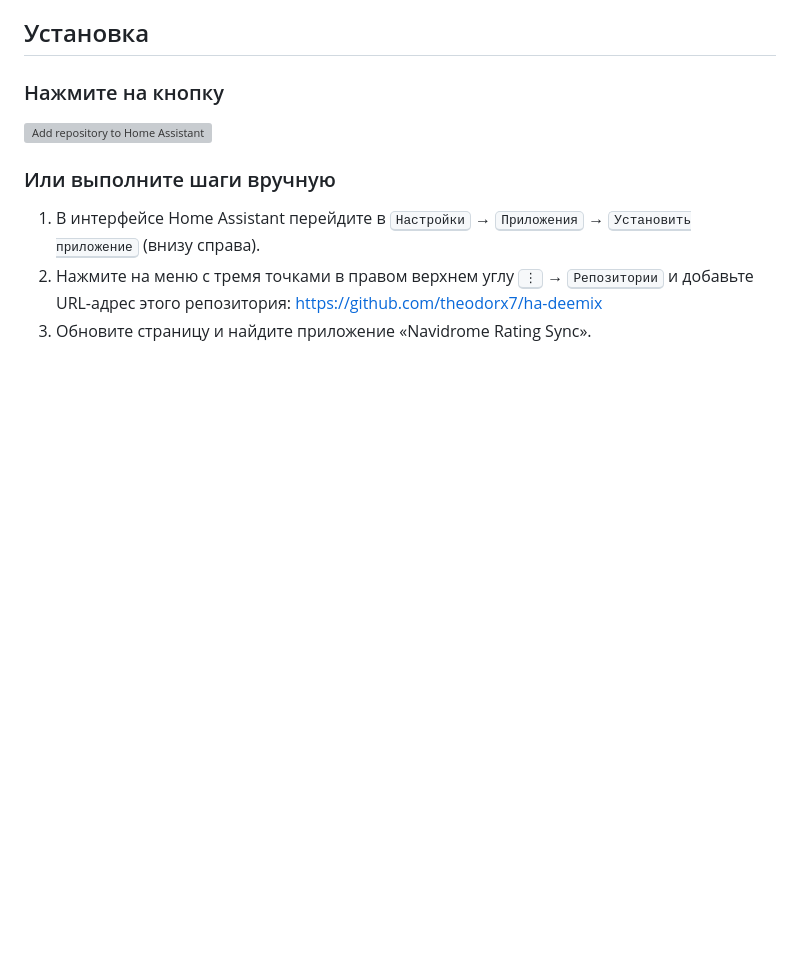
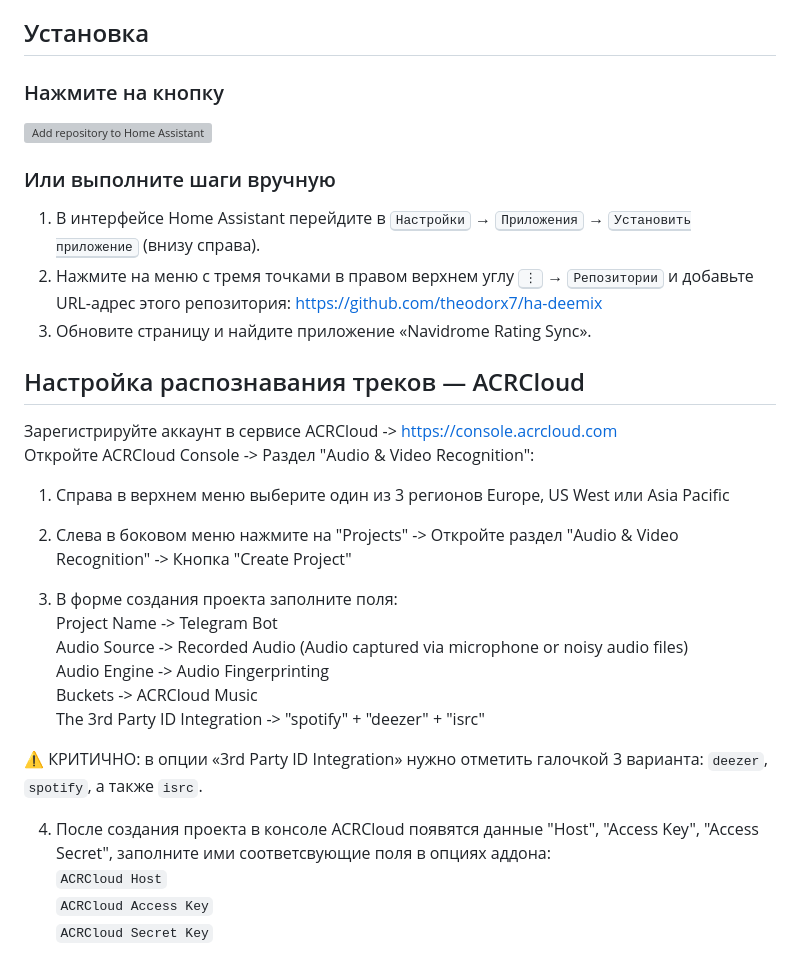
Before and after one commit to theodorx7/ha-deemix, a Markdown page: README_RU.md, the part around the change. GitHub-like rendering; blank space fills up the shorter version; grey boxes are pictures that could not be loaded.

```diff
--- a/README_RU.md
+++ b/README_RU.md
@@ -63,3 +63,26 @@ https://my.home-assistant.io/redirect/supervisor_add_addon_repository/?repositor
 1. В интерфейсе Home Assistant перейдите в <kbd>Настройки</kbd> → <kbd>Приложения</kbd> → <kbd>Установить приложение</kbd> (внизу справа).
 2. Нажмите на меню с тремя точками в правом верхнем углу <kbd>⋮</kbd> → <kbd>Репозитории</kbd> и добавьте URL-адрес этого репозитория: [https://github.com/theodorx7/ha-deemix](https://github.com/theodorx7/ha-deemix)
 3. Обновите страницу и найдите приложение «Navidrome Rating Sync».
+
+
+
+## Настройка распознавания треков — ACRCloud
+Зарегистрируйте аккаунт в сервисе ACRCloud -> https://console.acrcloud.com
+Откройте ACRCloud Console  -> Раздел "Audio & Video Recognition":
+1. Справа в верхнем меню выберите один из 3 регионов Europe, US West или Asia Pacific
+
+2. Слева в боковом меню нажмите на "Projects" -> Откройте раздел "Audio & Video Recognition" -> Кнопка "Create Project"
+
+3. В форме создания проекта заполните поля:
+	Project Name -> Telegram Bot
+	Audio Source -> Recorded Audio (Audio captured via microphone or noisy audio files)
+	Audio Engine -> Audio Fingerprinting
+	Buckets -> ACRCloud Music
+	The 3rd Party ID Integration -> "spotify" + "deezer" + "isrc"
+
+⚠️ КРИТИЧНО: в опции «3rd Party ID Integration» нужно отметить галочкой 3 варианта: `deezer`, `spotify`, а также `isrc`.
+
+4. После создания проекта в консоле ACRCloud появятся данные "Host", "Access Key", "Access Secret", заполните ими соответсвующие поля в опциях аддона:
+`ACRCloud Host`
+`ACRCloud Access Key`
+`ACRCloud Secret Key`
```
